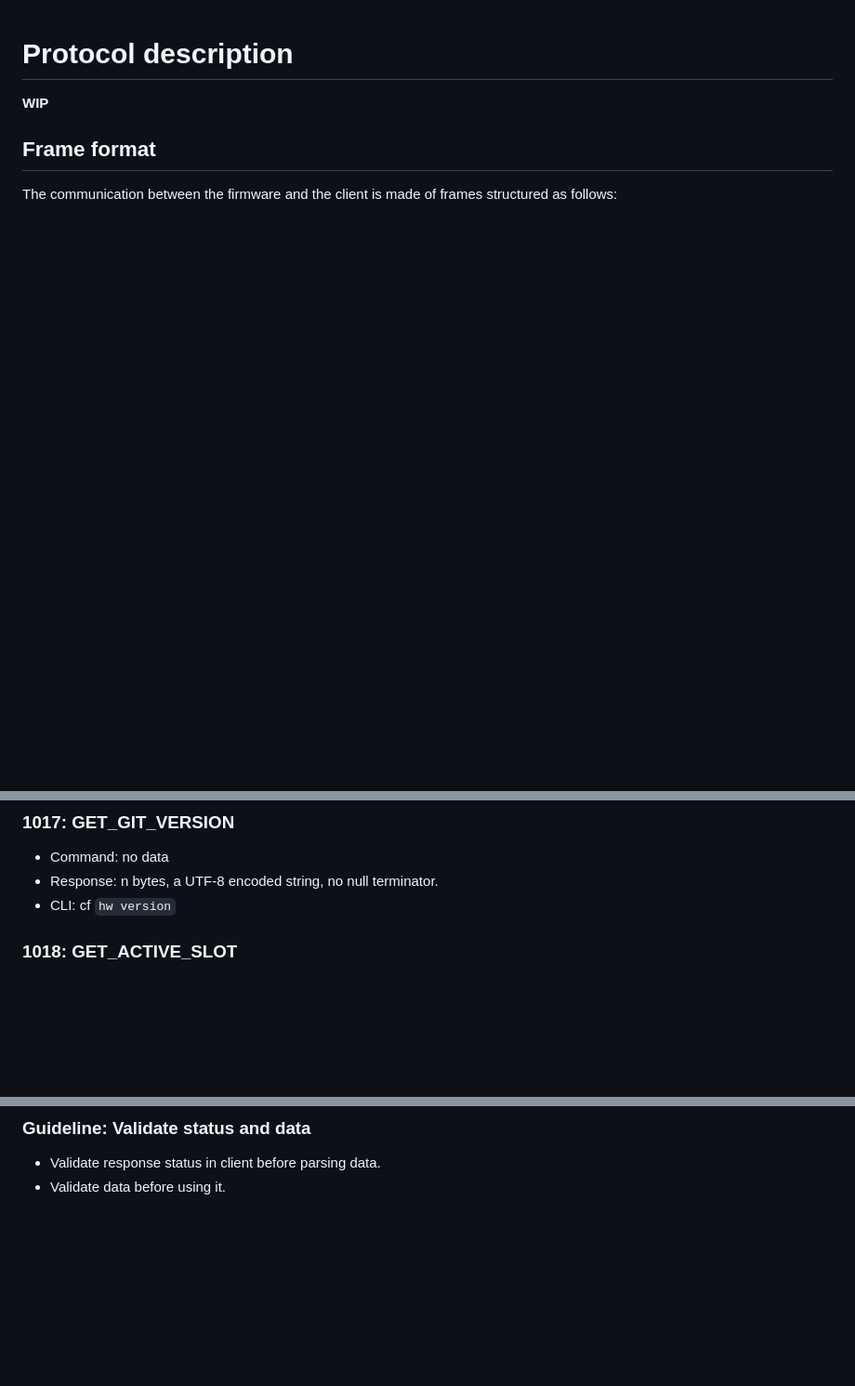
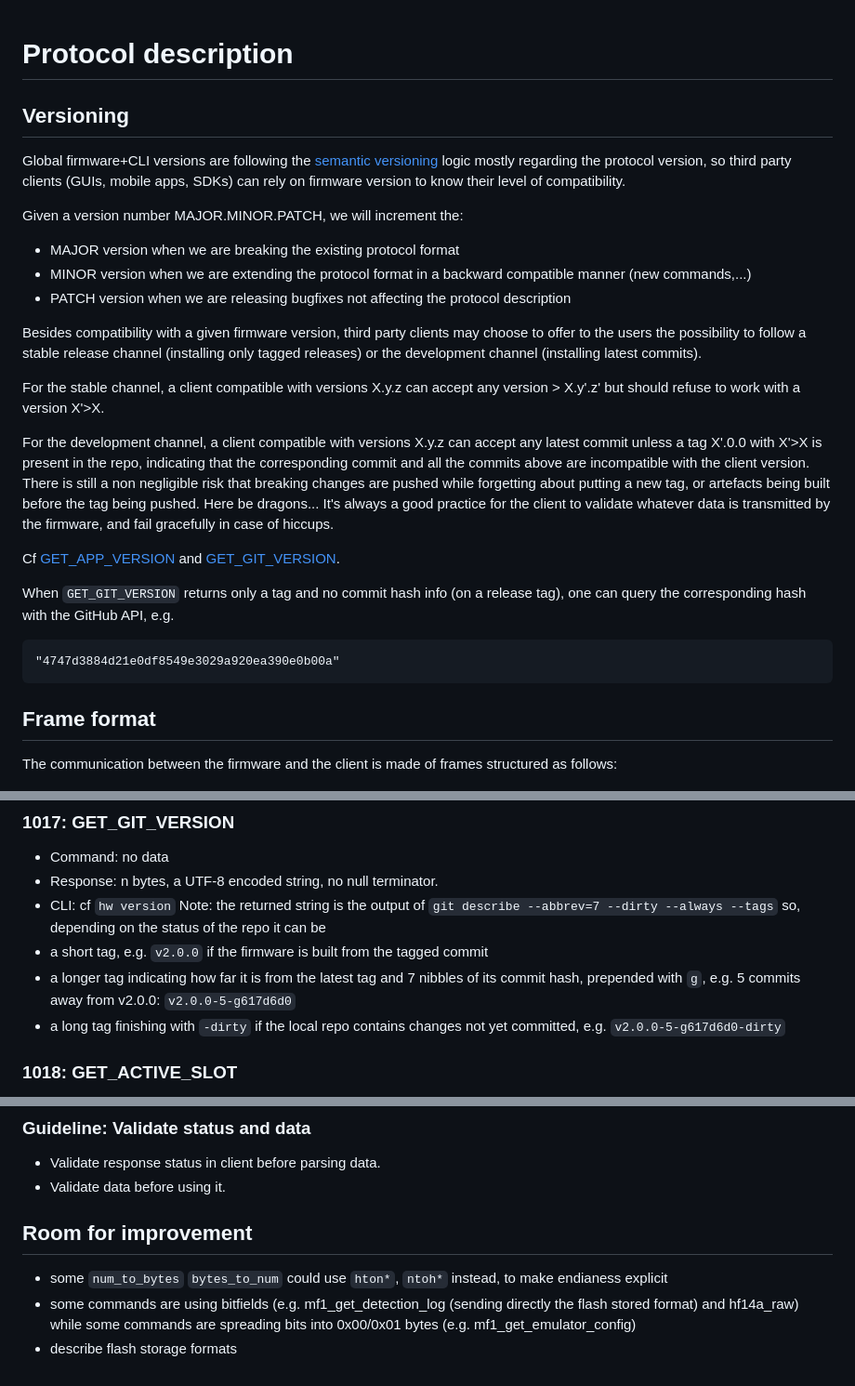
Before and after one commit to RfidResearchGroup/ChameleonUltra, a Markdown page: docs/protocol.md, 3 parts joined by grey strips. Shown: that part at 93% size. Rendered like a GitHub page; blank space fills up the shorter version.

````diff
--- a/docs/protocol.md
+++ b/docs/protocol.md
@@ -1,7 +1,26 @@
 # Protocol description
 
-**WIP**
+## Versioning
 
+Global firmware+CLI versions are following the [semantic versioning](https://semver.org/) logic mostly regarding the protocol version, so third party clients (GUIs, mobile apps, SDKs) can rely on firmware version to know their level of compatibility.
+
+Given a version number MAJOR.MINOR.PATCH, we will increment the:
+* MAJOR version when we are breaking the existing protocol format
+* MINOR version when we are extending the protocol format in a backward compatible manner (new commands,...)
+* PATCH version when we are releasing bugfixes not affecting the protocol description
+
+Besides compatibility with a given firmware version, third party clients may choose to offer to the users the possibility to follow a stable release channel (installing only tagged releases) or the development channel (installing latest commits).
+
+For the stable channel, a client compatible with versions X.y.z can accept any version > X.y'.z' but should refuse to work with a version X'>X.
+
+For the development channel, a client compatible with versions X.y.z can accept any latest commit unless a tag X'.0.0 with X'>X is present in the repo, indicating that the corresponding commit and all the commits above are incompatible with the client version. There is still a non negligible risk that breaking changes are pushed while forgetting about putting a new tag, or artefacts being built before the tag being pushed. Here be dragons... It's always a good practice for the client to validate whatever data is transmitted by the firmware, and fail gracefully in case of hiccups.
+
+Cf [GET_APP_VERSION](#1000-get_app_version) and [GET_GIT_VERSION](#1017-get_git_version).
+
+When `GET_GIT_VERSION` returns only a tag and no commit hash info (on a release tag), one can query the corresponding hash with the GitHub API, e.g.
+```
+"4747d3884d21e0df8549e3029a920ea390e0b00a"
+```
 ## Frame format
 
 The communication between the firmware and the client is made of frames structured as follows:
@@ -113,6 +129,10 @@ In the following list, "CLI" refers to one typical CLI command using the describ
 * Command: no data
 * Response: n bytes, a UTF-8 encoded string, no null terminator.
 * CLI: cf `hw version`
+Note: the returned string is the output of `git describe --abbrev=7 --dirty --always --tags` so, depending on the status of the repo it can be
+* a short tag, e.g. `v2.0.0` if the firmware is built from the tagged commit
+* a longer tag indicating how far it is from the latest tag and 7 nibbles of its commit hash, prepended with `g`, e.g. 5 commits away from v2.0.0: `v2.0.0-5-g617d6d0`
+* a long tag finishing with `-dirty` if the local repo contains changes not yet committed, e.g. `v2.0.0-5-g617d6d0-dirty`
 ### 1018: GET_ACTIVE_SLOT
 * Command: no data
 * Response: 1 byte
@@ -386,3 +406,9 @@ If single byte of data to return, still use a 1-byte `data`, not `status`. Stand
 ### Guideline: Validate status and data
 - Validate response status in client before parsing data.
 - Validate data before using it.
+
+## Room for improvement
+
+* some `num_to_bytes` `bytes_to_num` could use `hton*`, `ntoh*` instead, to make endianess explicit
+* some commands are using bitfields (e.g. mf1_get_detection_log (sending directly the flash stored format) and hf14a_raw) while some commands are spreading bits into 0x00/0x01 bytes (e.g. mf1_get_emulator_config)
+* describe flash storage formats
````
Also changed, not shown: other parts of docs/protocol.md (+0 -3 lines).
